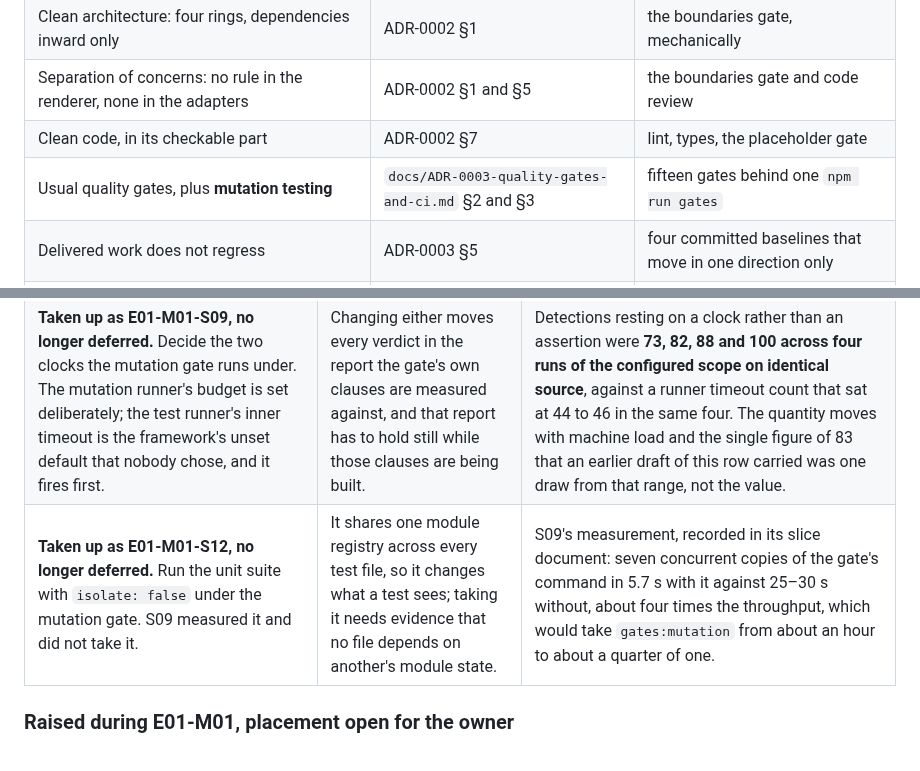
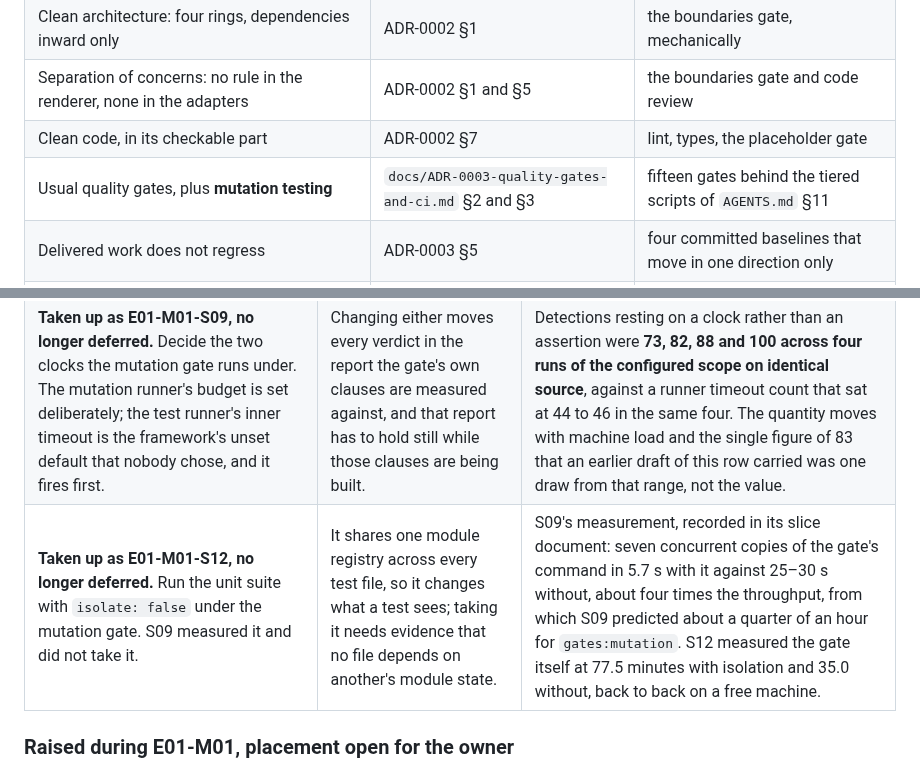
Before and after one commit to paulo-raoni/git-graphical-standalone, a Markdown page: docs/PLAN.md, 2 parts joined by grey strips. Rendered like a GitHub page.

```diff
--- a/docs/PLAN.md
+++ b/docs/PLAN.md
@@ -329,7 +329,7 @@ code.** They are decided in two documents, and this section only says where.
 | Clean architecture: four rings, dependencies inward only | ADR-0002 §1 | the boundaries gate, mechanically |
 | Separation of concerns: no rule in the renderer, none in the adapters | ADR-0002 §1 and §5 | the boundaries gate and code review |
 | Clean code, in its checkable part | ADR-0002 §7 | lint, types, the placeholder gate |
-| Usual quality gates, plus **mutation testing** | `docs/ADR-0003-quality-gates-and-ci.md` §2 and §3 | fifteen gates behind one `npm run gates` |
+| Usual quality gates, plus **mutation testing** | `docs/ADR-0003-quality-gates-and-ci.md` §2 and §3 | fifteen gates behind the tiered scripts of `AGENTS.md` §11 |
 | Delivered work does not regress | ADR-0003 §5 | four committed baselines that move in one direction only |
 | CI as one expandable line per pull request | ADR-0003 §6 and §7 | a single workflow file, a single required check |
 
@@ -342,7 +342,7 @@ remembers. Each is scheduled into the milestone that follows E01-M01 and is not
 | --- | --- | --- |
 | **Give `src/ui/` colocated unit tests, and move the two pure suites home.** S05 had to put the renderer's pure tests on the end-to-end runner because the dependency rule had no carve-out for a test file beside the renderer. S06 adds the carve-out; moving the two existing suites is separate work. | The suites work where they are, so nothing is wrong today. What it costs is that they sit outside the unit gate's coverage report and run in the slowest gate instead of the fastest. | Two files, `test/e2e/graph-geometry.spec.ts` and the pure half of `test/e2e/graph-table.spec.ts`, as listed by review round 14. |
 | **Taken up as E01-M01-S09, no longer deferred.** Decide the two clocks the mutation gate runs under. The mutation runner's budget is set deliberately; the test runner's inner timeout is the framework's unset default that nobody chose, and it fires first. | Changing either moves every verdict in the report the gate's own clauses are measured against, and that report has to hold still while those clauses are being built. | Detections resting on a clock rather than an assertion were **73, 82, 88 and 100 across four runs of the configured scope on identical source**, against a runner timeout count that sat at 44 to 46 in the same four. The quantity moves with machine load and the single figure of 83 that an earlier draft of this row carried was one draw from that range, not the value. |
-| **Taken up as E01-M01-S12, no longer deferred.** Run the unit suite with `isolate: false` under the mutation gate. S09 measured it and did not take it. | It shares one module registry across every test file, so it changes what a test sees; taking it needs evidence that no file depends on another's module state. | S09's measurement, recorded in its slice document: seven concurrent copies of the gate's command in 5.7 s with it against 25–30 s without, about four times the throughput, which would take `gates:mutation` from about an hour to about a quarter of one. |
+| **Taken up as E01-M01-S12, no longer deferred.** Run the unit suite with `isolate: false` under the mutation gate. S09 measured it and did not take it. | It shares one module registry across every test file, so it changes what a test sees; taking it needs evidence that no file depends on another's module state. | S09's measurement, recorded in its slice document: seven concurrent copies of the gate's command in 5.7 s with it against 25–30 s without, about four times the throughput, from which S09 predicted about a quarter of an hour for `gates:mutation`. S12 measured the gate itself at 77.5 minutes with isolation and 35.0 without, back to back on a free machine. |
 
 ### Raised during E01-M01, placement open for the owner
 
```
Also changed, not shown: AGENTS.md (+4 -3 lines), 1 other file.
